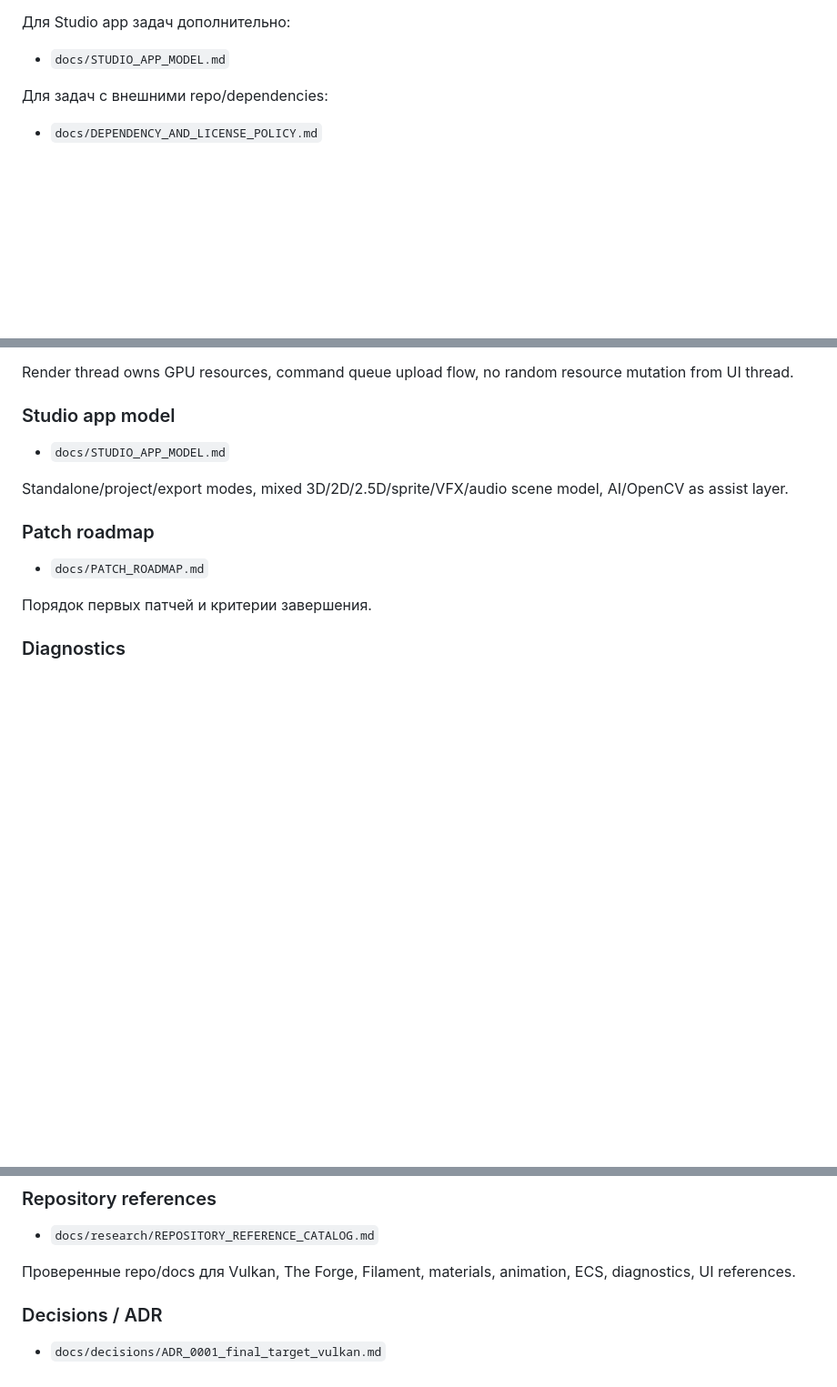
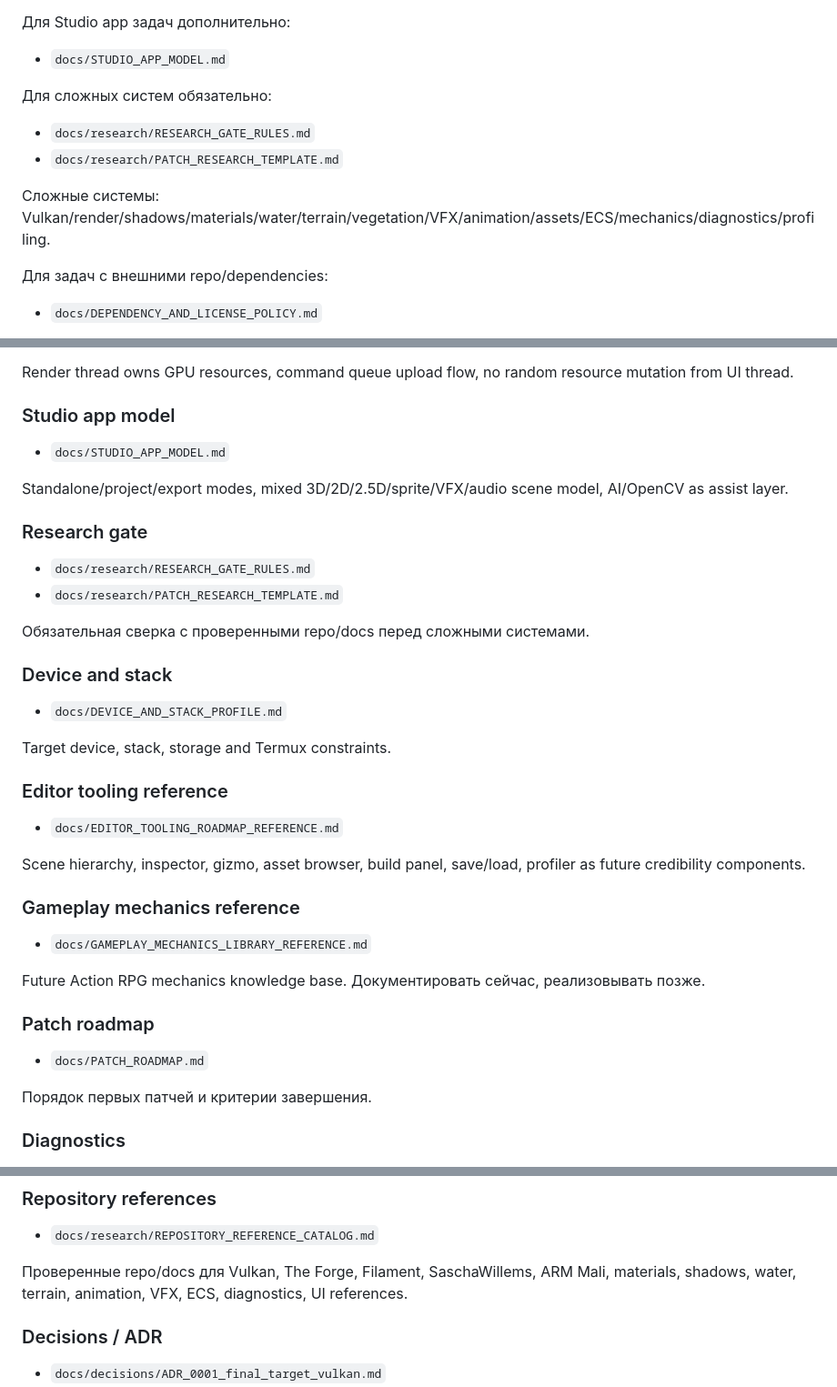
Before and after one commit to AsArtilluman8/SOLUM-Platform, a Markdown page: docs/PROJECT_MEMORY_INDEX.md, 3 parts joined by grey strips. Shown at 91% size. Rendered like a GitHub page; blank space fills up the shorter version.

Commit message:
P01: update memory index for research gate after rebase

```diff
--- a/docs/PROJECT_MEMORY_INDEX.md
+++ b/docs/PROJECT_MEMORY_INDEX.md
@@ -33,6 +33,13 @@
 Для Studio app задач дополнительно:
 
 - `docs/STUDIO_APP_MODEL.md`
+
+Для сложных систем обязательно:
+
+- `docs/research/RESEARCH_GATE_RULES.md`
+- `docs/research/PATCH_RESEARCH_TEMPLATE.md`
+
+Сложные системы: Vulkan/render/shadows/materials/water/terrain/vegetation/VFX/animation/assets/ECS/mechanics/diagnostics/profiling.
 
 Для задач с внешними repo/dependencies:
 
@@ -136,6 +143,31 @@ Render thread owns GPU resources, command queue upload flow, no random resource
 
 Standalone/project/export modes, mixed 3D/2D/2.5D/sprite/VFX/audio scene model, AI/OpenCV as assist layer.
 
+### Research gate
+
+- `docs/research/RESEARCH_GATE_RULES.md`
+- `docs/research/PATCH_RESEARCH_TEMPLATE.md`
+
+Обязательная сверка с проверенными repo/docs перед сложными системами.
+
+### Device and stack
+
+- `docs/DEVICE_AND_STACK_PROFILE.md`
+
+Target device, stack, storage and Termux constraints.
+
+### Editor tooling reference
+
+- `docs/EDITOR_TOOLING_ROADMAP_REFERENCE.md`
+
+Scene hierarchy, inspector, gizmo, asset browser, build panel, save/load, profiler as future credibility components.
+
+### Gameplay mechanics reference
+
+- `docs/GAMEPLAY_MECHANICS_LIBRARY_REFERENCE.md`
+
+Future Action RPG mechanics knowledge base. Документировать сейчас, реализовывать позже.
+
 ### Patch roadmap
 
 - `docs/PATCH_ROADMAP.md`
@@ -188,7 +220,7 @@ Branch naming, PR body, direct update rules, patch complete checklist.
 
 - `docs/research/REPOSITORY_REFERENCE_CATALOG.md`
 
-Проверенные repo/docs для Vulkan, The Forge, Filament, materials, animation, ECS, diagnostics, UI references.
+Проверенные repo/docs для Vulkan, The Forge, Filament, SaschaWillems, ARM Mali, materials, shadows, water, terrain, animation, VFX, ECS, diagnostics, UI references.
 
 ### Decisions / ADR
 
```
